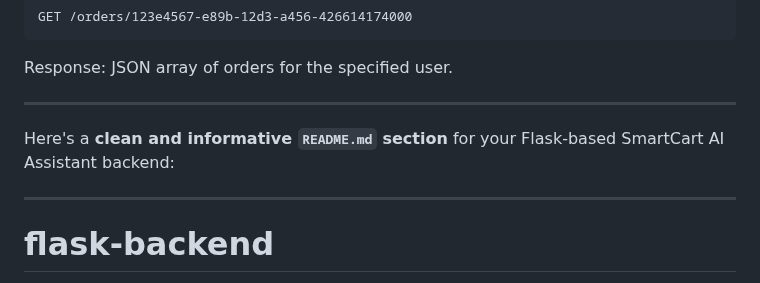
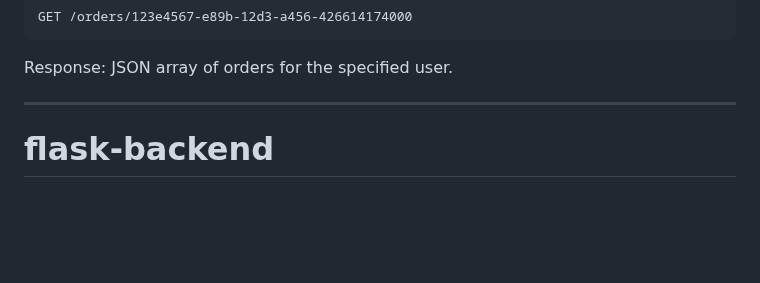
Before and after one commit to San2021331091/Smart-Cart-Backend, a Markdown page: README.md, the part around the change. Drawn GitHub-style; blank space fills up the shorter version.

```diff
--- a/README.md
+++ b/README.md
@@ -425,13 +425,6 @@ Response: JSON array of orders for the specified user.
 
 ---
 
-
-
-
-Here's a **clean and informative `README.md` section** for your Flask-based SmartCart AI Assistant backend:
-
----
-
 # flask-backend
 
 This is an AI-powered product search and recommendation API built with **Flask**, **scikit-learn**, and **TF-IDF + KNN** models. It acts as an intelligent shopping assistant that can understand natural queries about products, prices, availability, and similar items.
```
